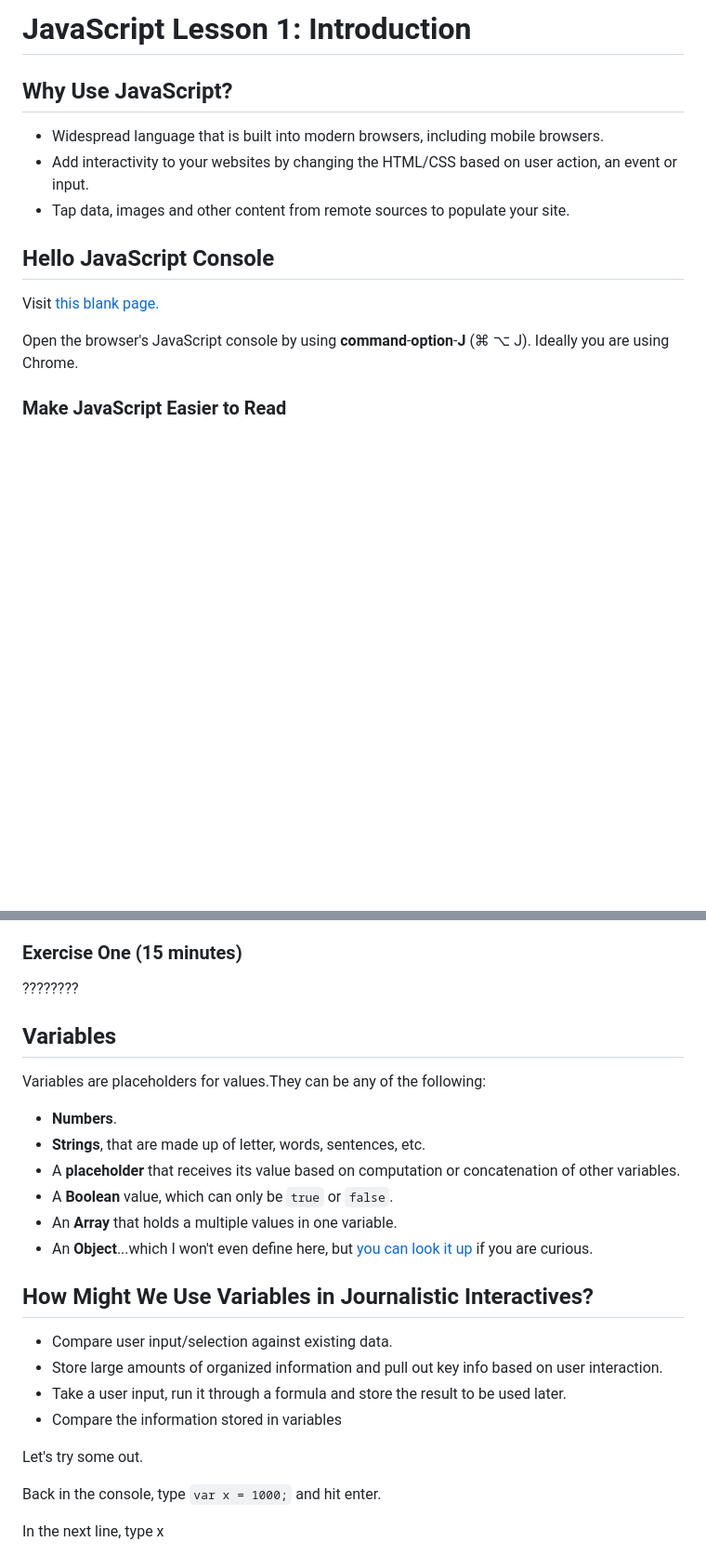
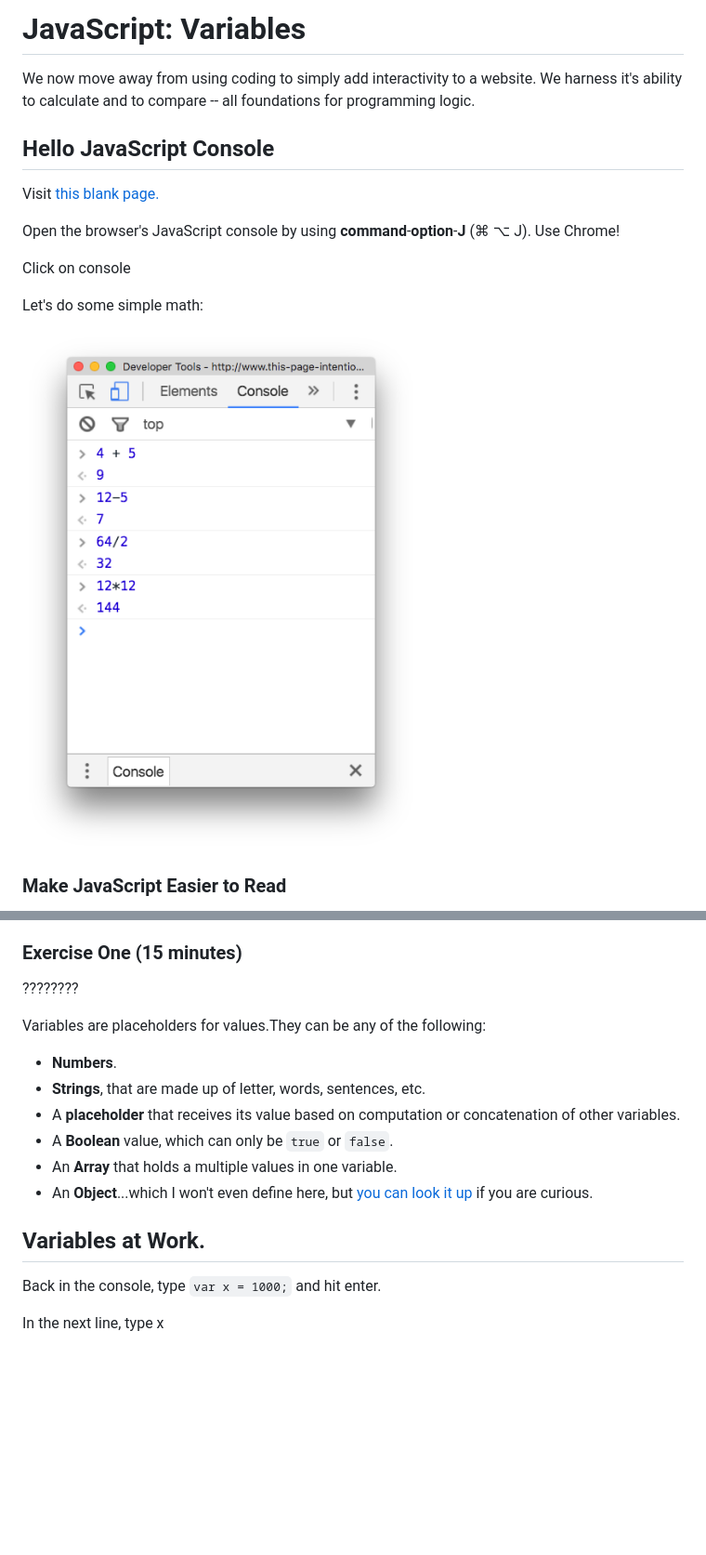
Before and after one commit to sandeepmj/javascript-variables-comparison-operators, a Markdown page: README.md, 2 parts joined by grey strips. Shown: that part at 93% size. Rendered like a GitHub page; pictures changed too: img/basicmath.png (added); blank space fills up the shorter version.

Commit message:
basic math

```diff
--- a/README.md
+++ b/README.md
@@ -1,18 +1,20 @@
 #
 
-# JavaScript Lesson 1: Introduction
+# JavaScript: Variables
 
-## Why Use JavaScript?
-
-- Widespread language that is built into modern browsers, including mobile browsers.
-- Add interactivity to your websites by changing the HTML/CSS based on user action, an event or input.
-- Tap data, images and other content from remote sources to populate your site.
+We now move away from using coding to simply add interactivity to a website. We harness it's ability to calculate and to compare -- all foundations for programming logic.
 
 ## Hello JavaScript Console
 
 Visit [this blank page.](http://www.this-page-intentionally-left-blank.org/)
 
-Open the browser's JavaScript console by using **command**-**option**-**J** (⌘ ⌥ J). Ideally you are using Chrome.
+Open the browser's JavaScript console by using **command**-**option**-**J** (⌘ ⌥ J). Use Chrome!
+
+Click on console
+
+Let's do some simple math:
+
+![](/img/basicmath.png)
 
 ### Make JavaScript Easier to Read
 
@@ -25,8 +27,6 @@ Open the browser's JavaScript console by using **command**-**option**-**J** (⌘
 
 ????????
 
-## Variables
-
 Variables are placeholders for values.They can be any of the following:
 
 - **Numbers**.
@@ -36,14 +36,7 @@ Variables are placeholders for values.They can be any of the following:
 - An **Array** that holds a multiple values in one variable.
 - An **Object**...which I won't even define here, but [you can look it up](https://developer.mozilla.org/en-US/docs/Web/JavaScript/Guide/Working_with_Objects) if you are curious.
 
-## How Might We Use Variables in Journalistic Interactives?
-
-- Compare user input/selection against existing data.
-- Store large amounts of organized information and pull out key info based on user interaction.
-- Take a user input, run it through a formula and store the result to be used later.
-- Compare the information stored in variables
-
-Let's try some out.
+## Variables at Work.
 
 Back in the console, type `var x = 1000;` and hit enter.
 
```
Also changed, not shown: other parts of README.md (+7 -0 lines).
